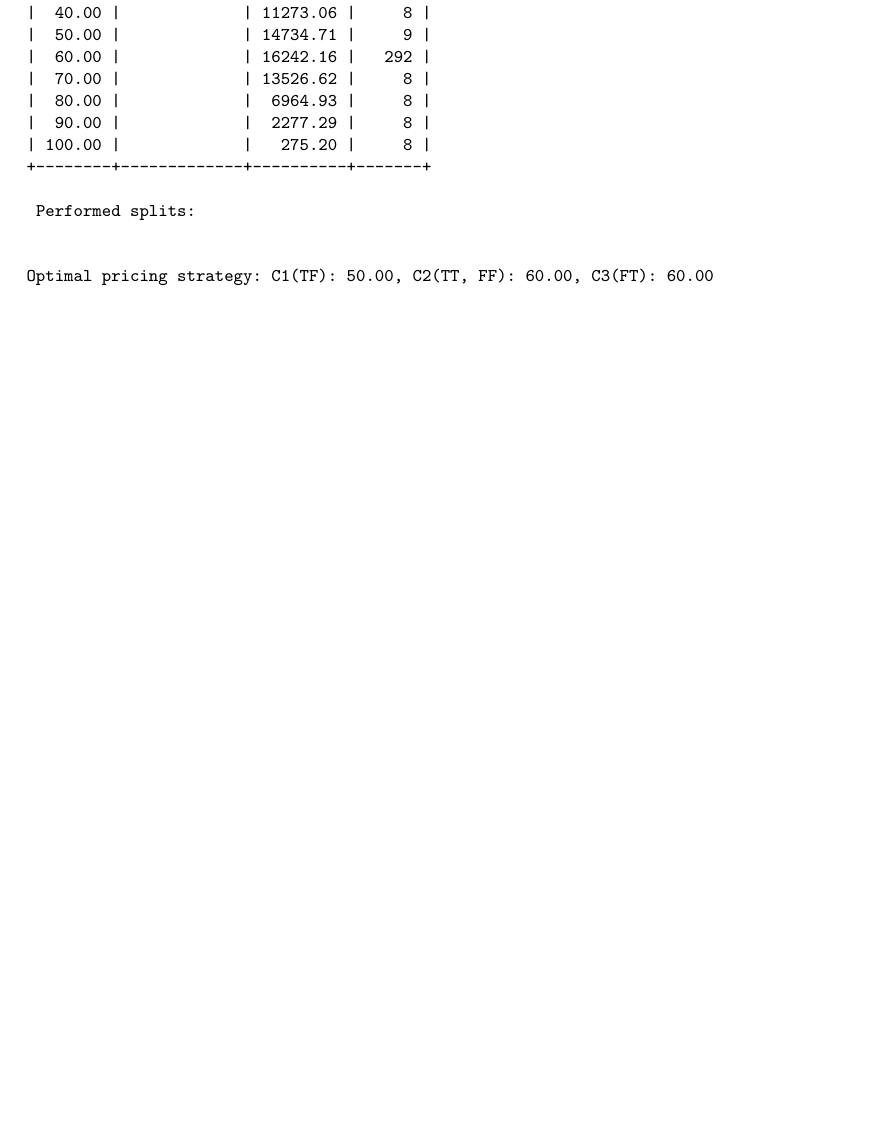
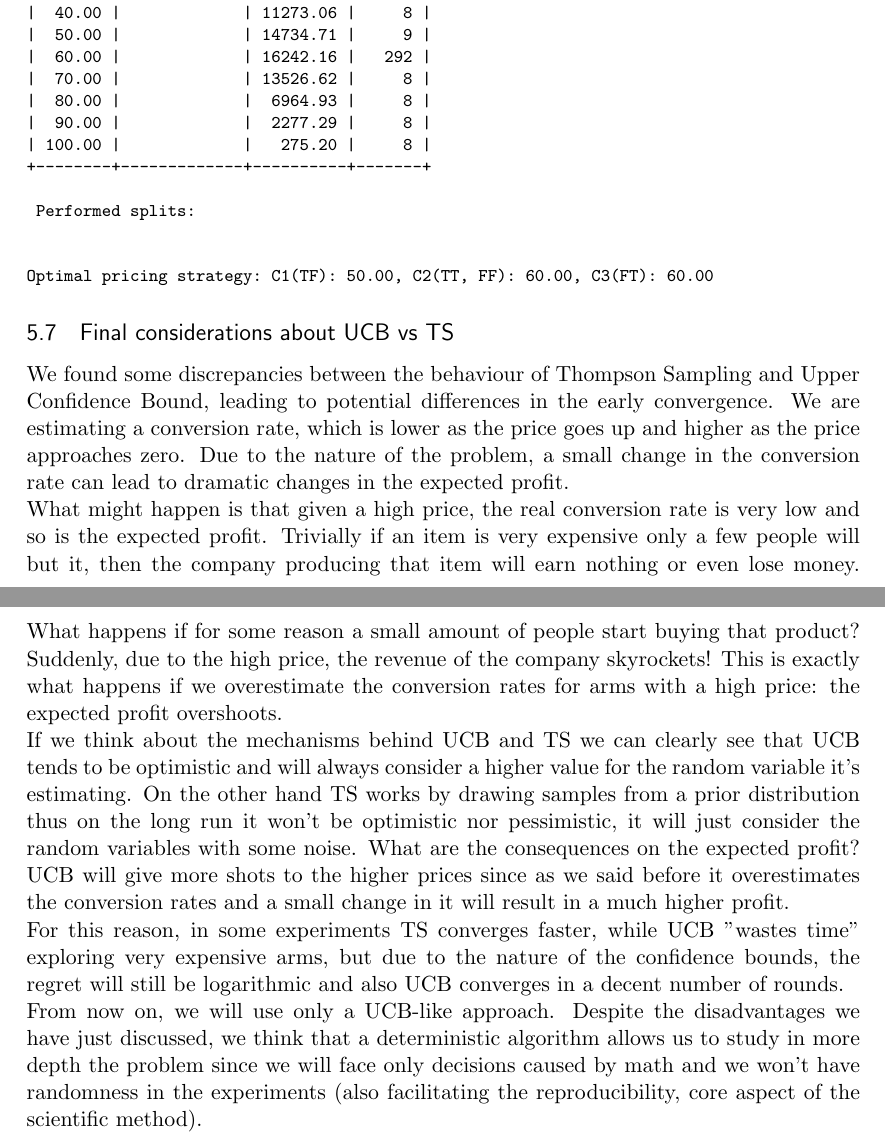
Before and after one commit to Germajex/dia2021, a LaTeX document (report/report.tex): part of page 31 of 64 before the commit and two parts of pages 31 and 32 of 65 after it, the two joined at a grey line, cut so that both start at the same text, the shorter picture padded with empty space. The pictures show the PDF file report/report.pdf that the author committed with the source.

Commit message:
Add step 4 final considerations

```diff
--- a/report/report.tex
+++ b/report/report.tex
@@ -428,6 +428,33 @@ We added the explorative rounds after the following empiric observation: the spl
 
 {\footnotesize\verbatiminput{figures/step4/output2.txt}}
 
+\subsection{Final considerations about UCB vs TS}
+We found some discrepancies between the behaviour of Thompson Sampling and Upper Confidence Bound, leading to potential
+differences in the early convergence. We are estimating a conversion rate, which is lower as the price goes up and higher
+as the price approaches zero. Due to the nature of the problem, a small change in the conversion rate can lead to
+dramatic changes in the expected profit.
+
+What might happen is that given a high price, the real conversion rate is very low and so is the expected profit. Trivially
+if an item is very expensive only a few people will but it, then the company producing that item will earn nothing or
+even lose money. What happens if for some reason a small amount of people start buying that product? Suddenly, due to the
+high price, the revenue of the company skyrockets! This is exactly what happens if we overestimate the conversion rates
+for arms with a high price: the expected profit overshoots.
+
+If we think about the mechanisms behind UCB and TS we can clearly see that UCB tends to be optimistic and will always consider
+a higher value for the random variable it's estimating. On the other hand TS works by drawing samples from a prior distribution
+thus on the long run it won't be optimistic nor pessimistic, it will just consider the random variables with some noise.
+What are the consequences on the expected profit? UCB will give more shots to the higher prices since as we said before
+it overestimates the conversion rates and a small change in it will result in a much higher profit.
+
+For this reason, in some experiments TS converges faster, while UCB "wastes time" exploring very expensive arms, but due
+to the nature of the confidence bounds, the regret will still be logarithmic and also UCB converges in a decent number
+of rounds.
+
+From now on, we will use only a UCB-like approach. Despite the disadvantages we have just discussed, we think that a
+deterministic algorithm allows us to study in more depth the problem since we will face only decisions caused by
+math and we won't have randomness in the experiments (also facilitating the reproducibility, core aspect of the
+scientific method).
+
 \clearpage
 \section{Step 5}
 In order to learn online the best bid for a fixed price, we implement a symmetric approach with respect to Step 3, with which it has  many similarities. We defined the class \textit{BidBanditEnvironment}, which has internally an instance of \textit{Environment}. Upon the creation of an instance of a \textit{BidBanditEnvironment}, the underlying \textit{Environment}, the set of possible bids and the fixed price value must be supplied as arguments. The bandit environment hides the actual bids $B$ from the learner, and instead it shows a bandit-like set of arms numbered from $0$ to $|B|-1$.\\
```
Also changed, not shown: report/report.pdf.
